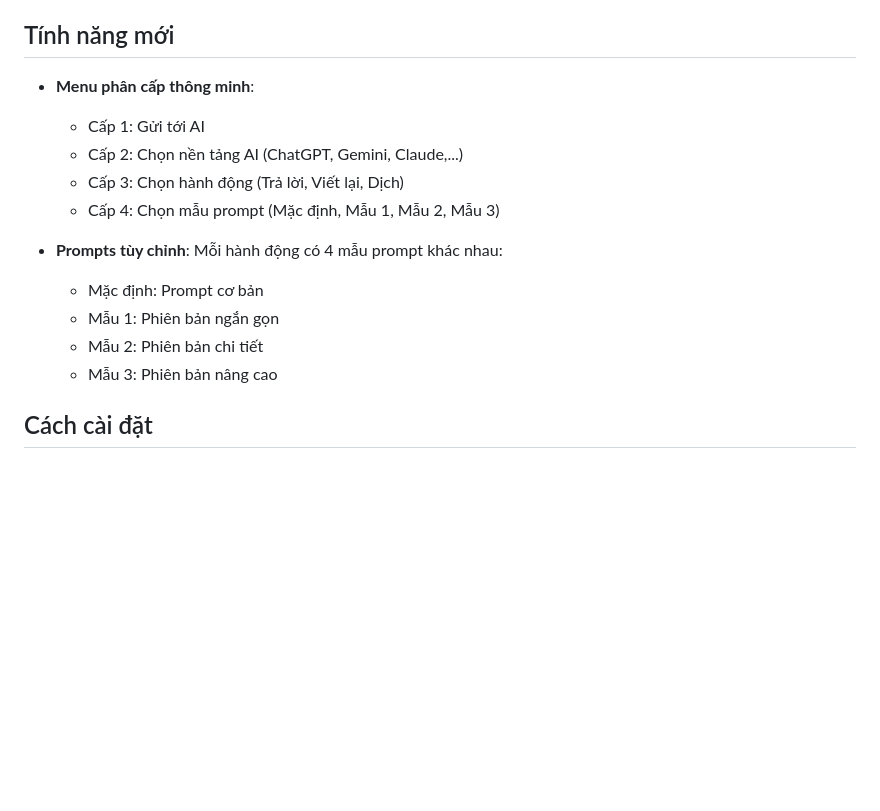
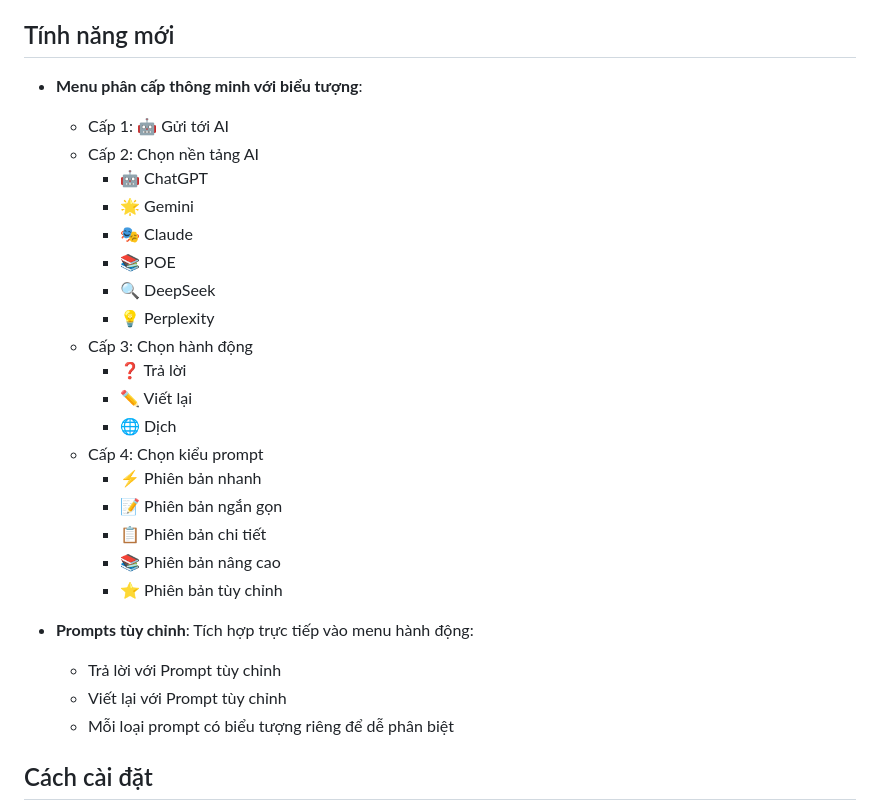
Before and after one commit to hieuck/Send-to-AI, a Markdown page: README.md, the part around the change printed below. GitHub-like rendering; blank space fills up the shorter version.

Commit message:
feat: Update README to enhance hierarchical menu with icons and improve prompt customization options

```diff
--- a/README.md
+++ b/README.md
@@ -37,17 +37,30 @@ v0.1.1
 
 ## Tính năng mới
 
-- **Menu phân cấp thông minh**:
-  - Cấp 1: Gửi tới AI
-  - Cấp 2: Chọn nền tảng AI (ChatGPT, Gemini, Claude,...)
-  - Cấp 3: Chọn hành động (Trả lời, Viết lại, Dịch)
-  - Cấp 4: Chọn mẫu prompt (Mặc định, Mẫu 1, Mẫu 2, Mẫu 3)
+- **Menu phân cấp thông minh với biểu tượng**:
+  - Cấp 1: 🤖 Gửi tới AI
+  - Cấp 2: Chọn nền tảng AI
+    - 🤖 ChatGPT
+    - 🌟 Gemini
+    - 🎭 Claude
+    - 📚 POE
+    - 🔍 DeepSeek
+    - 💡 Perplexity
+  - Cấp 3: Chọn hành động
+    - ❓ Trả lời
+    - ✏️ Viết lại
+    - 🌐 Dịch
+  - Cấp 4: Chọn kiểu prompt
+    - ⚡ Phiên bản nhanh
+    - 📝 Phiên bản ngắn gọn
+    - 📋 Phiên bản chi tiết
+    - 📚 Phiên bản nâng cao
+    - ⭐ Phiên bản tùy chỉnh
 
-- **Prompts tùy chỉnh**: Mỗi hành động có 4 mẫu prompt khác nhau:
-  - Mặc định: Prompt cơ bản
-  - Mẫu 1: Phiên bản ngắn gọn
-  - Mẫu 2: Phiên bản chi tiết
-  - Mẫu 3: Phiên bản nâng cao
+- **Prompts tùy chỉnh**: Tích hợp trực tiếp vào menu hành động:
+  - Trả lời với Prompt tùy chỉnh
+  - Viết lại với Prompt tùy chỉnh
+  - Mỗi loại prompt có biểu tượng riêng để dễ phân biệt
 
 ## Cách cài đặt
 
```
Also changed, not shown: other parts of README.md (+0 -1 lines).
